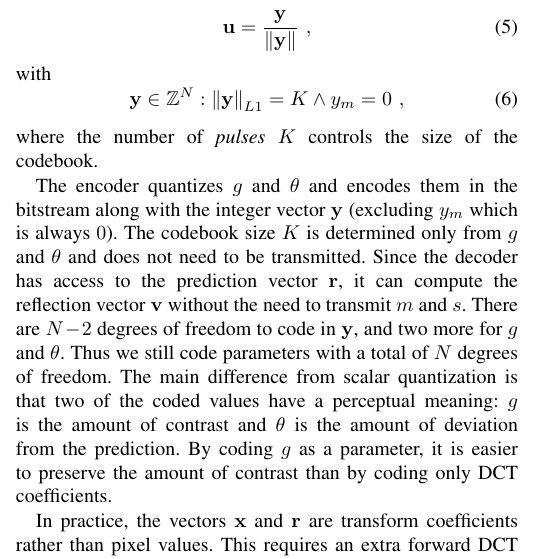
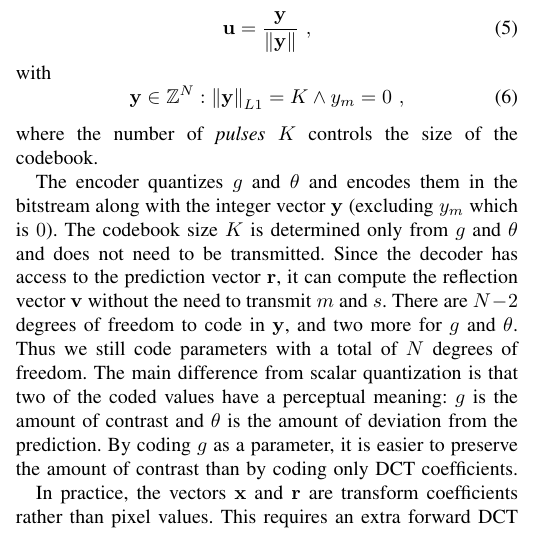
Before and after one commit to jmvalin/papers, a LaTeX paper (mmsp2016/mmsp2016.tex): part of one column of page 3 of 7 before the commit and part of one column of page 3 of 6 after it, cut so that both start at the same text. Compiled offline with pdfLaTeX.

Commit message:
preventing wrap

```diff
--- a/mmsp2016/mmsp2016.tex
+++ b/mmsp2016/mmsp2016.tex
@@ -296,7 +296,7 @@ with
 where the number of \textit{pulses} $K$ controls the size of the codebook.
 
 The encoder quantizes $g$ and $\theta$ and encodes them in the bitstream along
-with the integer vector $\mathbf{y}$ (excluding $y_m$ which is always $0$). The codebook
+with the integer vector $\mathbf{y}$ (excluding $y_m$ which is $0$). The codebook
 size $K$ is determined only from $g$ and $\theta$ and does not need to be
 transmitted. Since the decoder has access to the prediction vector $\mathbf{r}$,
 it can compute the reflection vector $\mathbf{v}$ without the need to transmit
```
